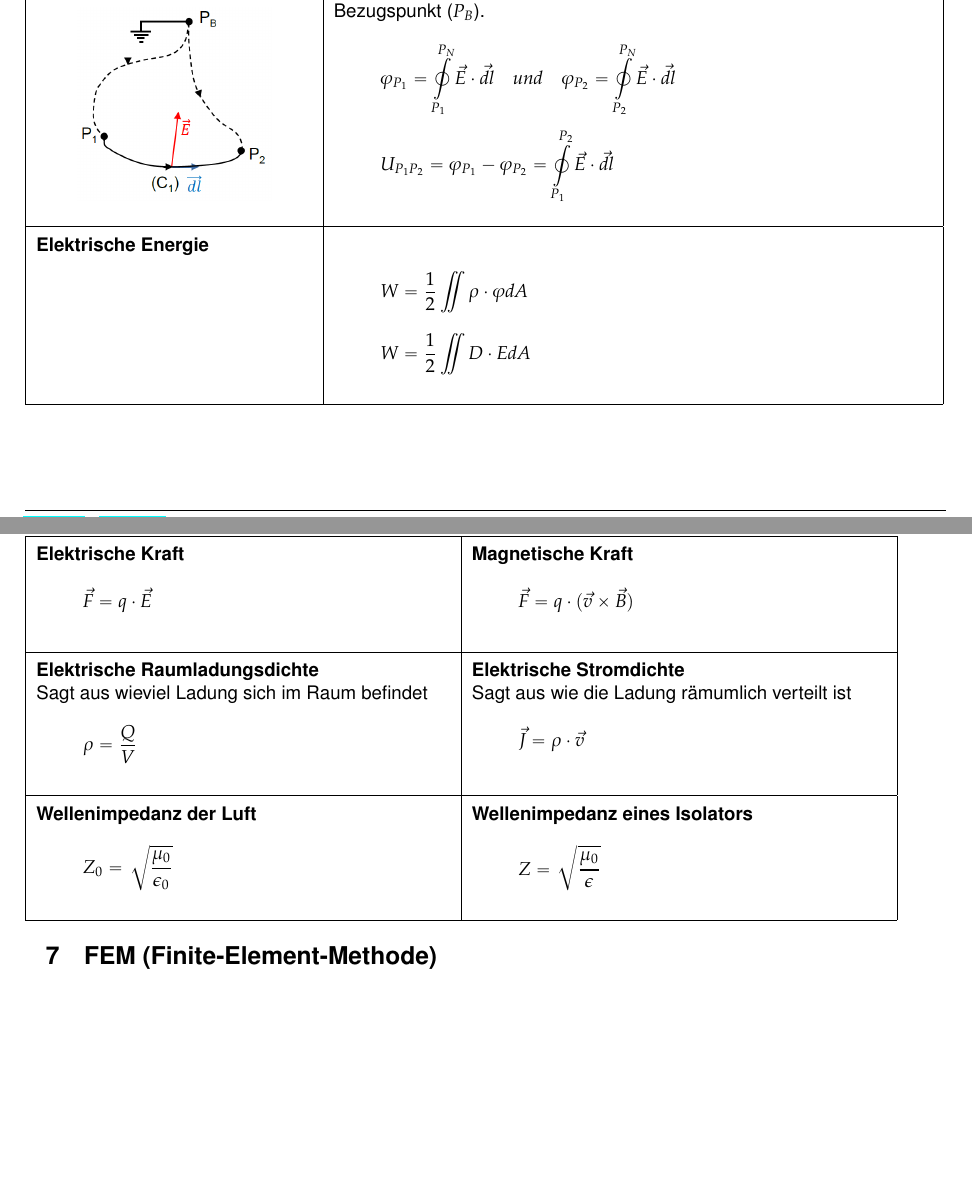
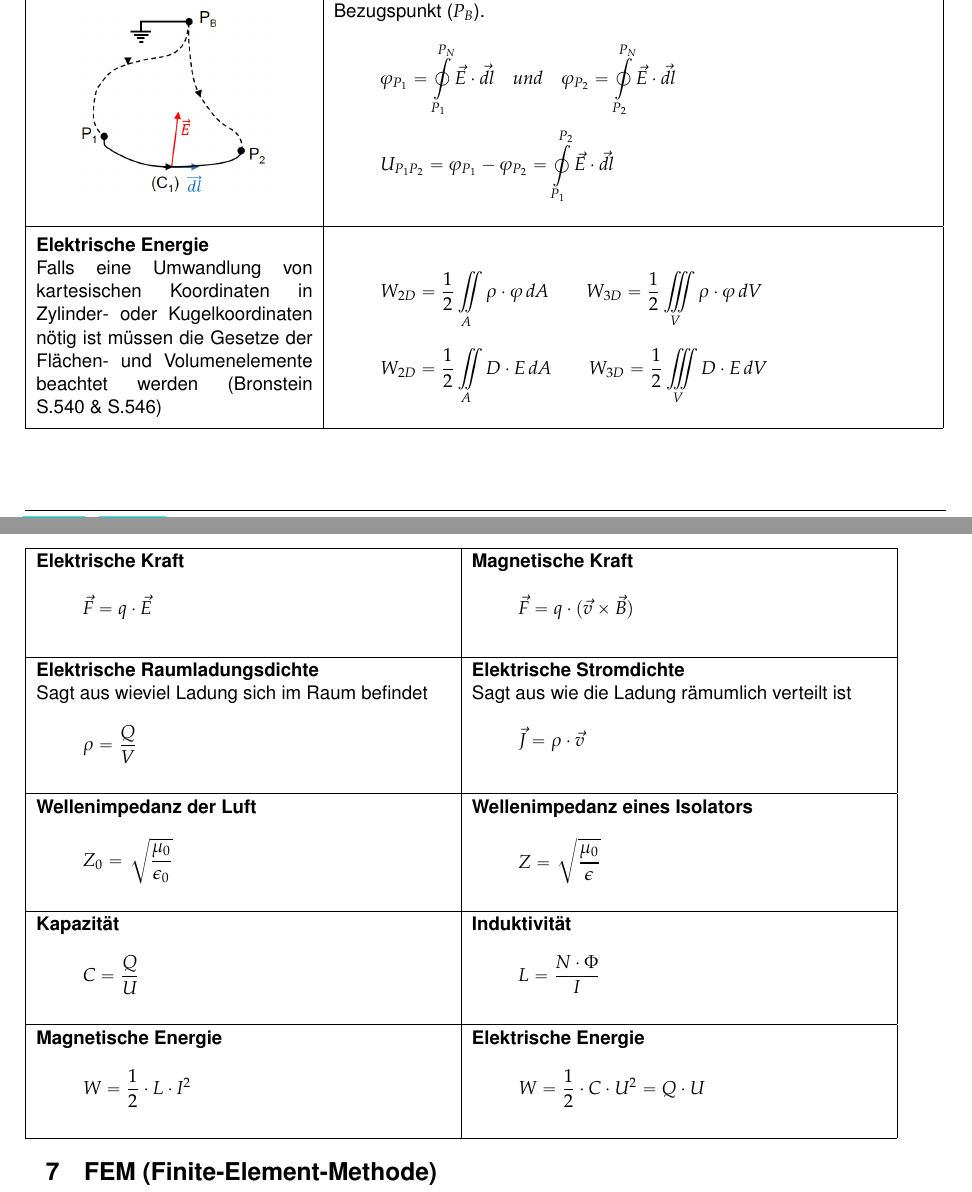
Before and after one commit to HSR-Stud/ElMag17, a LaTeX document (elmag.tex, which reads sections/elektrostatischeanalyse.tex, sections/maxwellgleichungen.tex): two parts of pages 9 and 19 of 20 before the commit and two parts of pages 9 and 19 of 21 after it, joined at a grey line, cut so that both start at the same text, the shorter picture padded with empty space. Compiled offline with pdfLaTeX.

Commit message:
Ergänzungen

```diff
--- a/sections/elektrostatischeanalyse.tex
+++ b/sections/elektrostatischeanalyse.tex
@@ -19,8 +19,11 @@ Die elektrostatische Analyse arbeitet mit dem elektrostatischen (ruhenden) Feld.
 	\[\varphi_{P_1} = \oint\limits_{P_1}^{P_N}\vec{E}\cdot\vec{dl}\quad und \quad \varphi_{P_2} = \oint\limits_{P_2}^{P_N}\vec{E}\cdot\vec{dl}\] \[U_{P_1P_2} = \varphi_{P_1} - \varphi_{P_2} = \oint\limits_{P_1}^{P_2}\vec{E}\cdot\vec{dl} \]\\
 	\hline
 	\textbf{Elektrische Energie}\newline
-	&\[W=\frac{1}{2} \iint \rho \cdot \varphi dA \]
-	\[W= \frac{1}{2} \iint D \cdot E dA \]\\
+	Falls eine Umwandlung von kartesischen Koordinaten in Zylinder- oder Kugelkoordinaten nötig ist müssen die Gesetze der Flächen- und Volumenelemente beachtet werden (Bronstein S.540 \& S.546)
+	&\[W_{2D}=\frac{1}{2} \iint\limits_{A} \rho \cdot \varphi \, dA \quad \quad W_{3D}=\frac{1}{2} \iiint\limits_{V} \rho \cdot \varphi \, dV \]
+	\[W_{2D} = \frac{1}{2} \iint\limits_{A} D \cdot  E \, dA \quad \quad
+	W_{3D}=\frac{1}{2} \iiint\limits_{V} D \cdot E \, dV
+	\]\\
 	\hline
 \end{tabular}
 \clearpage
--- a/sections/maxwellgleichungen.tex
+++ b/sections/maxwellgleichungen.tex
@@ -93,6 +93,8 @@ Eine Elektromagnetische Welle erfüllt immer die nachfolgenden Gleichung. Anhand
 \pagebreak
 \subsection{Grundlagen zu den Maxwellgleichungen}
 Die Maxwell Gleichungen beschreiben, dass die Feldlinien eines sich ändernden Magnetfeldes von ringförmigen elektrischen Feldlinien umgeben sind, auch ohne Vorhandensein von elektrischen Leitern. Darauf die Theorie der elektromagnetischen Wellen auf. Grundlage der Maxwellschen Theorie sind die Maxwellschen Gleichungen. Es zeigt sich, dass die Lösungen der Gleichungen elektromagnetische Wellen beschreiben.\\
+\vspace{0.2cm}\\
+\renewcommand{\arraystretch}{1.2}
 \begin{tabular}{|p{.45\textwidth} |p{.45\textwidth}|}
 	\hline
 	\textbf{Elektrische Kraft}\newline
@@ -112,4 +114,14 @@ Die Maxwell Gleichungen beschreiben, dass die Feldlinien eines sich ändernden M
 	\textbf{Wellenimpedanz eines Isolators}\newline
 	\[Z=\sqrt{\frac{\mu_{0}}{\epsilon}} \]\\
 	\hline
+	\textbf{Kapazität}\newline
+	\[C=\frac{Q}{U} \] &
+	\textbf{Induktivität}\newline
+	\[L=\frac{N\cdot \Phi }{I} \]\\
+	\hline
+	\textbf{Magnetische Energie}\newline
+	\[W= \frac{1}{2}\cdot L \cdot I^{2}\]&
+	\textbf{Elektrische Energie}\newline
+	\[W= \frac{1}{2}\cdot C \cdot U^{2}= Q\cdot U \]\\
+	\hline
 \end{tabular}
```
Also changed, not shown: sections/FEM.tex (+4 -0 lines), sections/mathegrundlagen.tex (+4 -1 lines).
